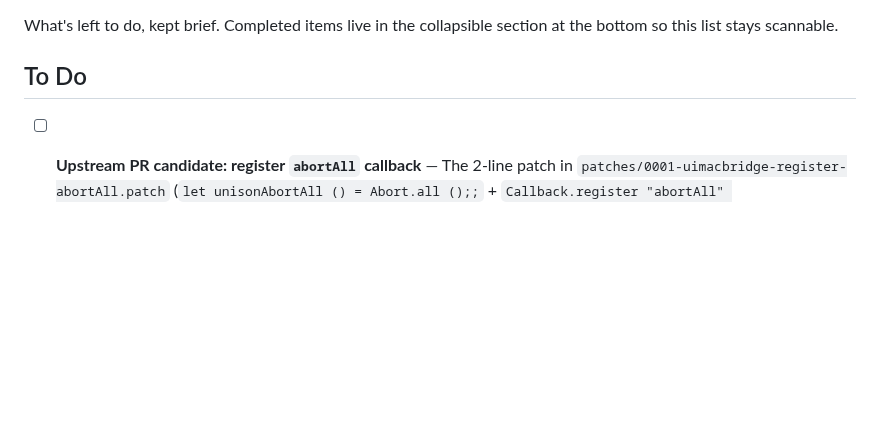
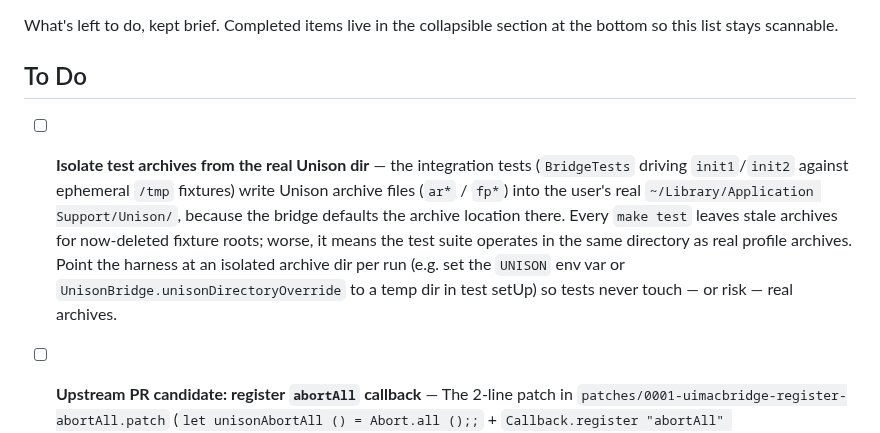
Before and after one commit to bcourbage/unison-ui-mac, a Markdown page: TODO.md, the part around the change. Drawn GitHub-style; blank space fills up the shorter version.

Commit message:
TODO: isolate integration-test archives from the real Unison dir
Co-Authored-By: Claude Opus 4.8 <noreply@anthropic.com>

```diff
--- a/TODO.md
+++ b/TODO.md
@@ -4,6 +4,19 @@ What's left to do, kept brief. Completed items live in the collapsible
 section at the bottom so this list stays scannable.
 
 ## To Do
+
+- [ ] **Isolate test archives from the real Unison dir** — the
+      integration tests (`BridgeTests` driving `init1`/`init2`
+      against ephemeral `/tmp` fixtures) write Unison archive files
+      (`ar*` / `fp*`) into the user's real
+      `~/Library/Application Support/Unison/`, because the bridge
+      defaults the archive location there. Every `make test` leaves
+      stale archives for now-deleted fixture roots; worse, it means
+      the test suite operates in the same directory as real profile
+      archives. Point the harness at an isolated archive dir per run
+      (e.g. set the `UNISON` env var or
+      `UnisonBridge.unisonDirectoryOverride` to a temp dir in test
+      setUp) so tests never touch — or risk — real archives.
 
 - [ ] **Upstream PR candidate: register `abortAll` callback** —
       The 2-line patch in
```
